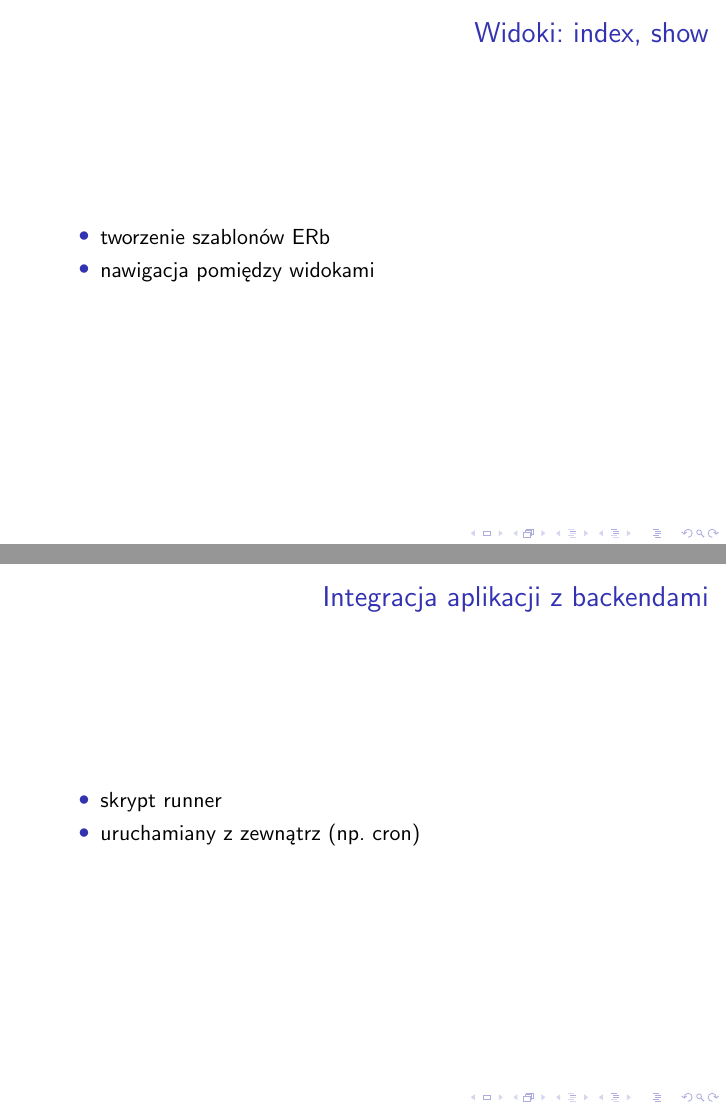
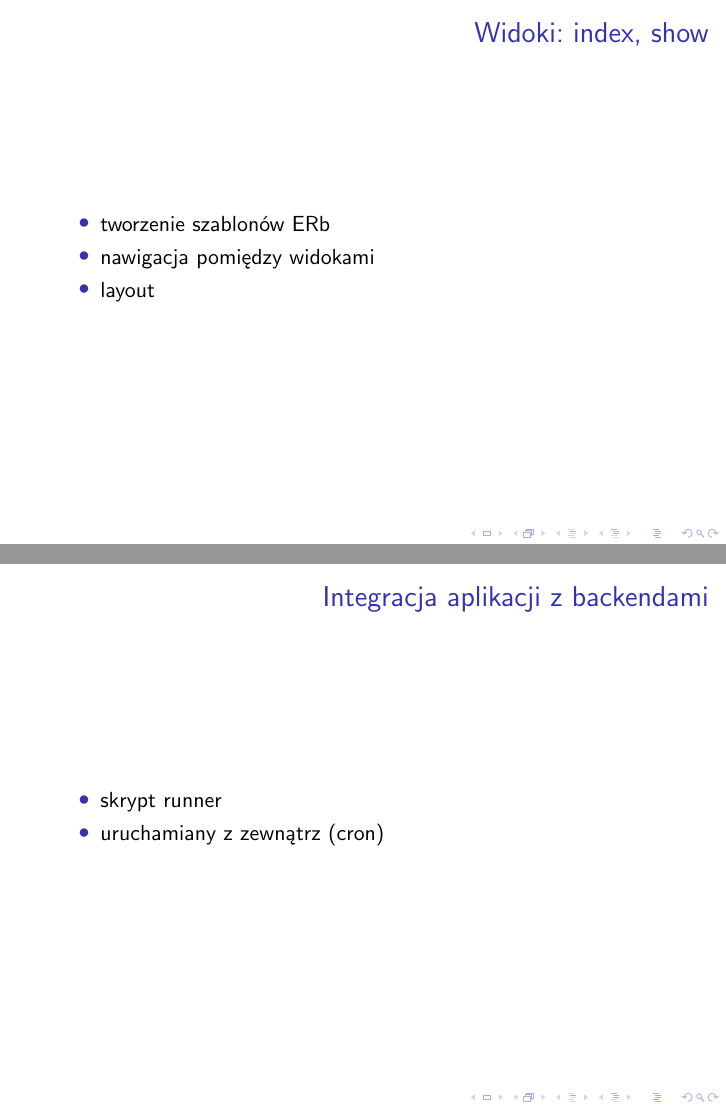
Before and after one commit to SRUG/srug-2, LaTeX slides (presentation.tex): pages 8 and 16 of 23, joined at a grey line. Compiled offline with pdfLaTeX.

Commit message:
Final Changes

```diff
--- a/presentation.tex
+++ b/presentation.tex
@@ -90,6 +89,7 @@
   \begin{itemize}
   \item tworzenie szablonów ERb
   \item nawigacja pomiędzy widokami
+  \item layout
   \end{itemize}
 \end{frame}
 
@@ -150,7 +149,7 @@
   \frametitle{Integracja aplikacji z backendami}
   \begin{itemize}
   \item skrypt runner
-  \item uruchamiany z zewnątrz (np. cron)
+  \item uruchamiany z zewnątrz (cron)
   \end{itemize}
 \end{frame}
 
```
Also changed, not shown: presentation.tex (2 more changed lines).
